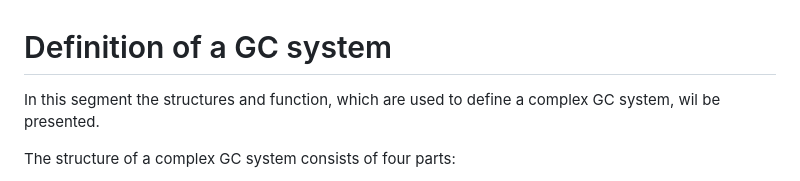
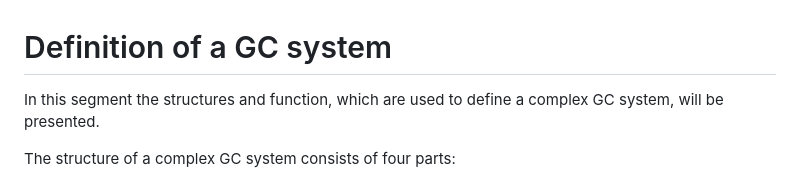
Before and after one commit to GasChromatographyToolbox/GasChromatographySystems.jl, a Markdown page: docs/src/definition_sys.md, the part around the change. GitHub-like rendering.

```diff
--- a/docs/src/definition_sys.md
+++ b/docs/src/definition_sys.md
@@ -1,6 +1,6 @@
 # Definition of a GC system
 
-In this segment the structures and function, which are used to define a complex GC system, wil be presented.
+In this segment the structures and function, which are used to define a complex GC system, will be presented.
 
 The structure of a complex GC system consists of four parts:
 
```
